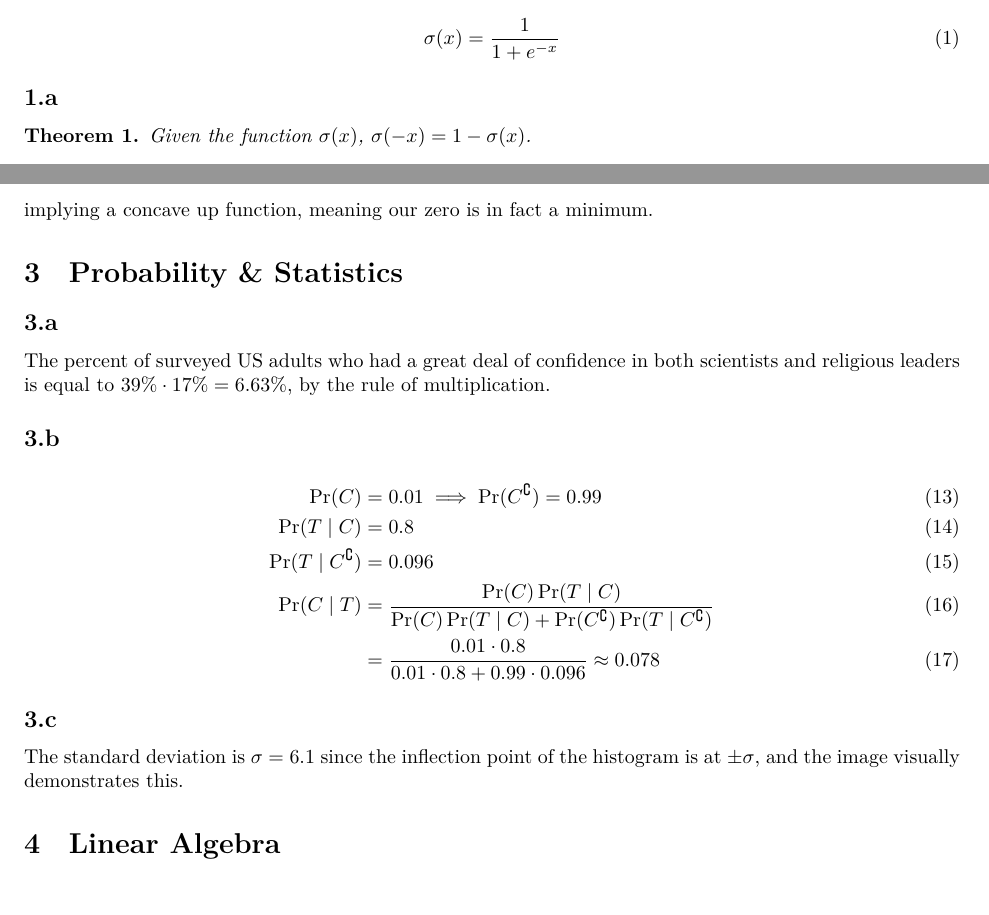
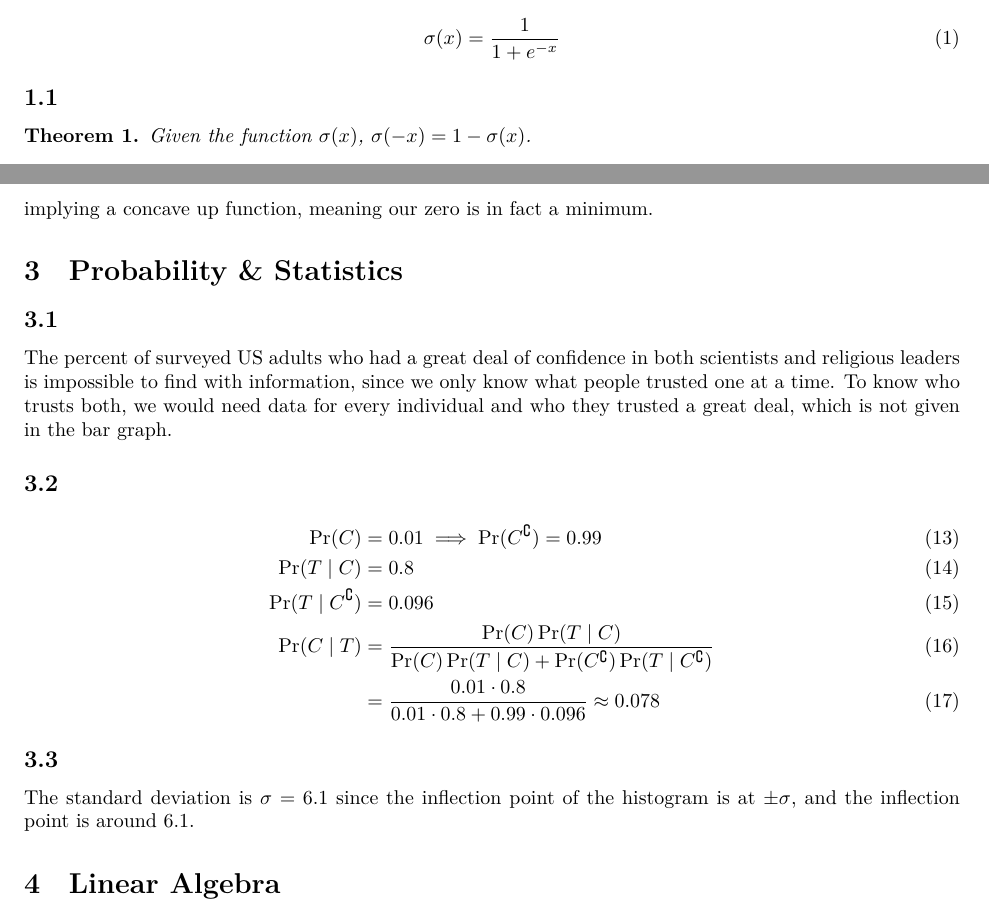
Before and after one commit to bdngo/data-100, a LaTeX problem sheet (hw/hw01/hw01.tex): two parts of pages 1 and 2 of 3, joined at a grey line, cut so that both start at the same text. The pictures show the PDF file hw/hw01/hw01.pdf that the author committed with the source.

Commit message:
update hw01

```diff
--- a/hw/hw01/hw01.tex
+++ b/hw/hw01/hw01.tex
@@ -64,9 +67,8 @@ implying a concave up function, meaning our zero is in fact a minimum.
 
 \subsection{}
 
-The percent of surveyed US adults who had a great deal of confidence in both scientists and religious leaders is equal to \(39\% \cdot 17\% = 6.63\%\), by the rule of multiplication.
-
-% TODO: gut check
+The percent of surveyed US adults who had a great deal of confidence in both scientists and religious leaders is impossible to find with information, since we only know what people trusted one at a time.
+To know who trusts both, we would need data for every individual and who they trusted a great deal, which is not given in the bar graph.
 
 \subsection{}
 
@@ -80,7 +82,7 @@ The percent of surveyed US adults who had a great deal of confidence in both sci
 
 \subsection{}
 
-The standard deviation is \(\sigma = 6.1\) since the inflection point of the histogram is at \(\pm \sigma\), and the image visually demonstrates this.
+The standard deviation is \(\sigma = 6.1\) since the inflection point of the histogram is at \(\pm \sigma\), and the inflection point is around \(6.1\).
 
 \section{Linear Algebra}
 
```
Also changed, not shown: hw/hw01/hw01.pdf, hw/hw01/hw01.tex (3 more changed lines).
